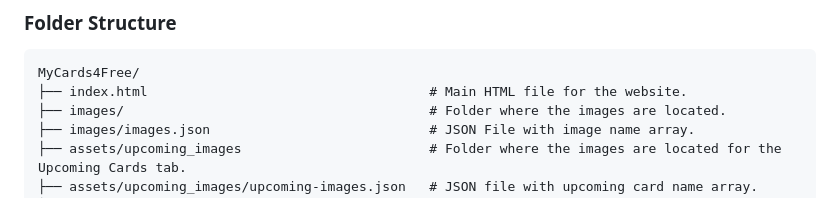
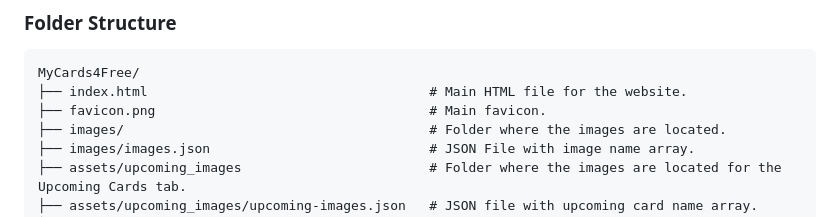
Before and after one commit to moturkmani/MoCards4Free, a Markdown page: README.md, the part around the change. GitHub-like rendering.

````diff
--- a/README.md
+++ b/README.md
@@ -33,6 +33,7 @@ The **MyCards4Free** project is a gallery-based web application designed to show
 ```
 MyCards4Free/
 ├── index.html                                    # Main HTML file for the website.
+├── favicon.png                                   # Main favicon.
 ├── images/                                       # Folder where the images are located.
 ├── images/images.json                            # JSON File with image name array.
 ├── assets/upcoming_images                        # Folder where the images are located for the Upcoming Cards tab.
````
